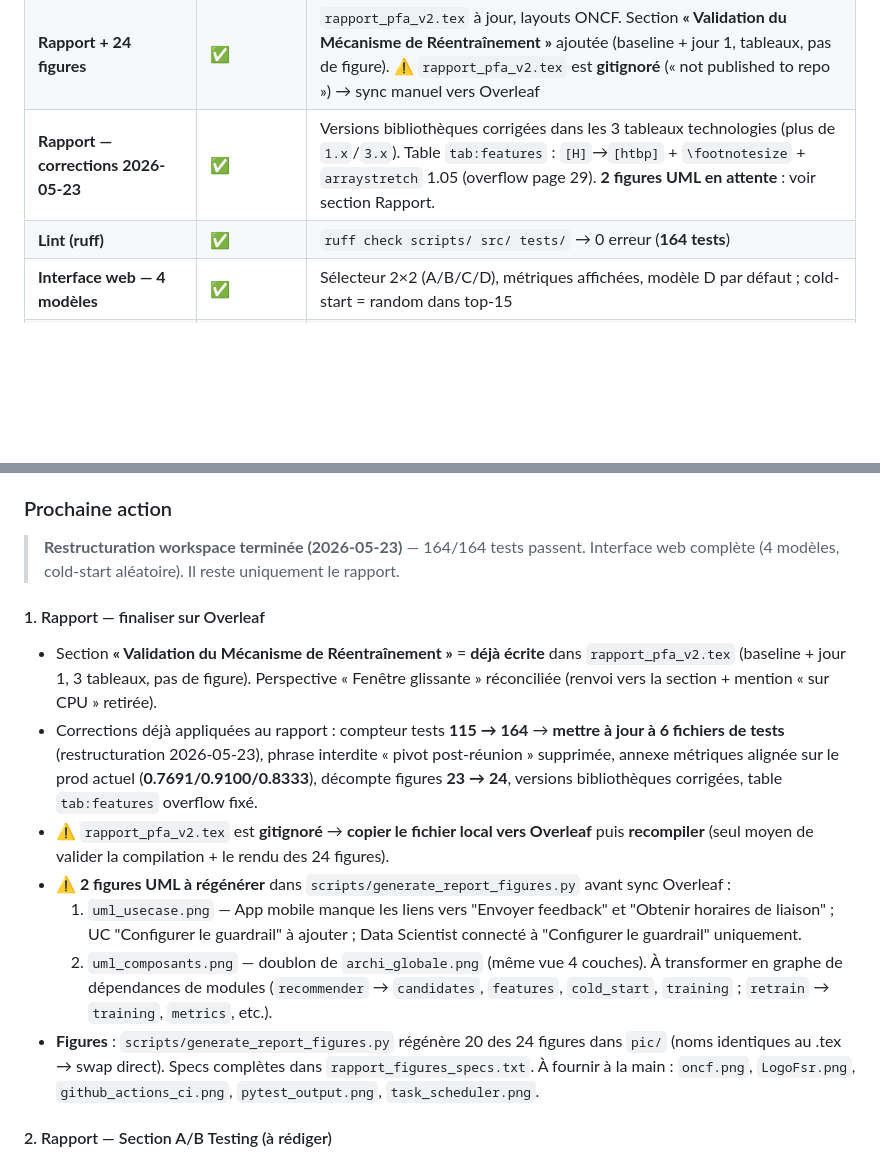
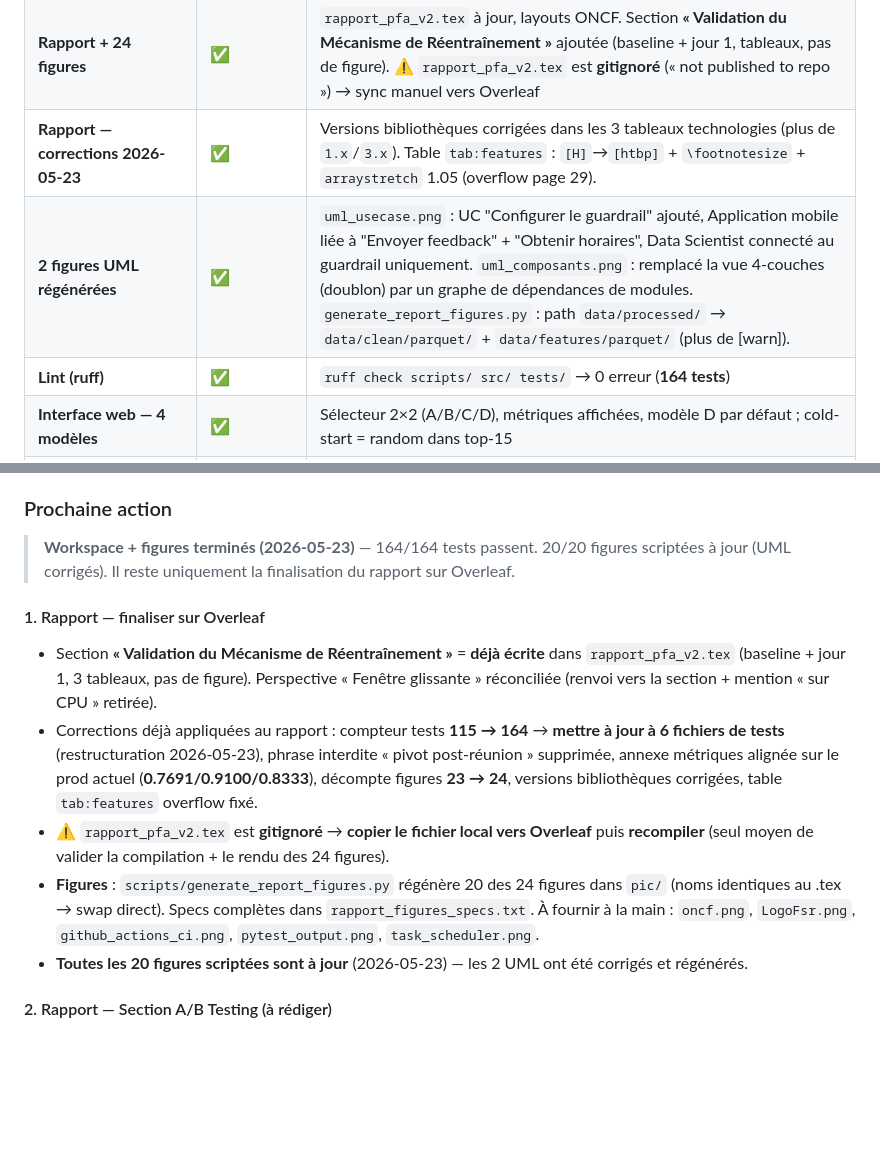
Before and after one commit to Chekroun2004/Rec_ONCF, a Markdown page: notes.md, 2 parts joined by grey strips. Drawn GitHub-style; blank space fills up the shorter version.

Commit message:
docs: mark UML figures done, update prochaine action

```diff
--- a/notes.md
+++ b/notes.md
@@ -48,7 +48,8 @@
 | **Simulation retrain — Phase A** | ✅ **ENTRAÎNÉ** | Baseline sur `test1_features.parquet` (minus 7j) — 641k train / 160k test / 1121 classes — **HR@1=0.7200, HR@3=0.8602, MRR@3=0.7837** — `models/sim/baseline/` (536 MB) |
 | **Simulation retrain — Phase B** | ✅ **JOUR 1 SEUL** | `--day 1` exécuté (2026-05-22) — fenêtre 365j = 815 997 lignes (652 797 train, 1121 classes). **Split HR@1=0.7119 / HR@3=0.8557 / MRR@3=0.7770**, éval J+1 (2021-12-23)=0.2990/0.5539/0.4118 (n=204), guardrail OK (drop 0.0081), durée 7954s (2h12), `models/sim/day_1/` (570 MB). **Jours 2-7 ANNULÉS** sur décision d'Omar (seul J1 voulu pour démontrer le mécanisme — la série 7 jours a été lancée puis arrêtée). |
 | **Rapport + 24 figures** | ✅ | `rapport_pfa_v2.tex` à jour, layouts ONCF. Section **« Validation du Mécanisme de Réentraînement »** ajoutée (baseline + jour 1, tableaux, pas de figure). ⚠️ `rapport_pfa_v2.tex` est **gitignoré** (« not published to repo ») → sync manuel vers Overleaf |
-| **Rapport — corrections 2026-05-23** | ✅ | Versions bibliothèques corrigées dans les 3 tableaux technologies (plus de `1.x`/`3.x`). Table `tab:features` : `[H]`→`[htbp]` + `\footnotesize` + `arraystretch` 1.05 (overflow page 29). **2 figures UML en attente** : voir section Rapport. |
+| **Rapport — corrections 2026-05-23** | ✅ | Versions bibliothèques corrigées dans les 3 tableaux technologies (plus de `1.x`/`3.x`). Table `tab:features` : `[H]`→`[htbp]` + `\footnotesize` + `arraystretch` 1.05 (overflow page 29). |
+| **2 figures UML régénérées** | ✅ | `uml_usecase.png` : UC "Configurer le guardrail" ajouté, Application mobile liée à "Envoyer feedback" + "Obtenir horaires", Data Scientist connecté au guardrail uniquement. `uml_composants.png` : remplacé la vue 4-couches (doublon) par un graphe de dépendances de modules. `generate_report_figures.py` : path `data/processed/` → `data/clean/parquet/` + `data/features/parquet/` (plus de [warn]). |
 | **Lint (ruff)** | ✅ | `ruff check scripts/ src/ tests/` → 0 erreur (**164 tests**) |
 | **Interface web — 4 modèles** | ✅ | Sélecteur 2×2 (A/B/C/D), métriques affichées, modèle D par défaut ; cold-start = random dans top-15 |
 | **Restructuration workspace** | ✅ | `data/raw/`, `data/clean/`, `data/features/` ; CSVs Desktop → projet ; tests 17→6 ; scripts alignés |
@@ -109,16 +110,14 @@ Toute donnée de retrain (`test1.csv`, futurs fichiers) doit produire des featur
 
 ### Prochaine action
 
-> **Restructuration workspace terminée (2026-05-23)** — 164/164 tests passent. Interface web complète (4 modèles, cold-start aléatoire). Il reste uniquement le rapport.
+> **Workspace + figures terminés (2026-05-23)** — 164/164 tests passent. 20/20 figures scriptées à jour (UML corrigés). Il reste uniquement la finalisation du rapport sur Overleaf.
 
 #### 1. Rapport — finaliser sur Overleaf
 - Section **« Validation du Mécanisme de Réentraînement »** = **déjà écrite** dans `rapport_pfa_v2.tex` (baseline + jour 1, 3 tableaux, pas de figure). Perspective « Fenêtre glissante » réconciliée (renvoi vers la section + mention « sur CPU » retirée).
 - Corrections déjà appliquées au rapport : compteur tests **115 → 164** → **mettre à jour à 6 fichiers de tests** (restructuration 2026-05-23), phrase interdite « pivot post-réunion » supprimée, annexe métriques alignée sur le prod actuel (**0.7691/0.9100/0.8333**), décompte figures **23 → 24**, versions bibliothèques corrigées, table `tab:features` overflow fixé.
 - ⚠️ `rapport_pfa_v2.tex` est **gitignoré** → **copier le fichier local vers Overleaf** puis **recompiler** (seul moyen de valider la compilation + le rendu des 24 figures).
-- **⚠️ 2 figures UML à régénérer** dans `scripts/generate_report_figures.py` avant sync Overleaf :
-  1. `uml_usecase.png` — App mobile manque les liens vers "Envoyer feedback" et "Obtenir horaires de liaison" ; UC "Configurer le guardrail" à ajouter ; Data Scientist connecté à "Configurer le guardrail" uniquement.
-  2. `uml_composants.png` — doublon de `archi_globale.png` (même vue 4 couches). À transformer en graphe de dépendances de modules (`recommender` → `candidates`, `features`, `cold_start`, `training` ; `retrain` → `training`, `metrics`, etc.).
 - **Figures** : `scripts/generate_report_figures.py` régénère 20 des 24 figures dans `pic/` (noms identiques au .tex → swap direct). Specs complètes dans `rapport_figures_specs.txt`. À fournir à la main : `oncf.png`, `LogoFsr.png`, `github_actions_ci.png`, `pytest_output.png`, `task_scheduler.png`.
+- **Toutes les 20 figures scriptées sont à jour** (2026-05-23) — les 2 UML ont été corrigés et régénérés.
 
 #### 2. Rapport — Section A/B Testing (à rédiger)
 - Recentrer la section **« Framework A/B Testing »** : l'objectif n'est pas de comparer A vs B comme deux modèles rivaux, mais de **démontrer que l'entraînement est stable et reproductible** — prod (A) et challenger (B) ont des métriques proches, ce qui prouve que le pipeline produit des modèles cohérents.
```
